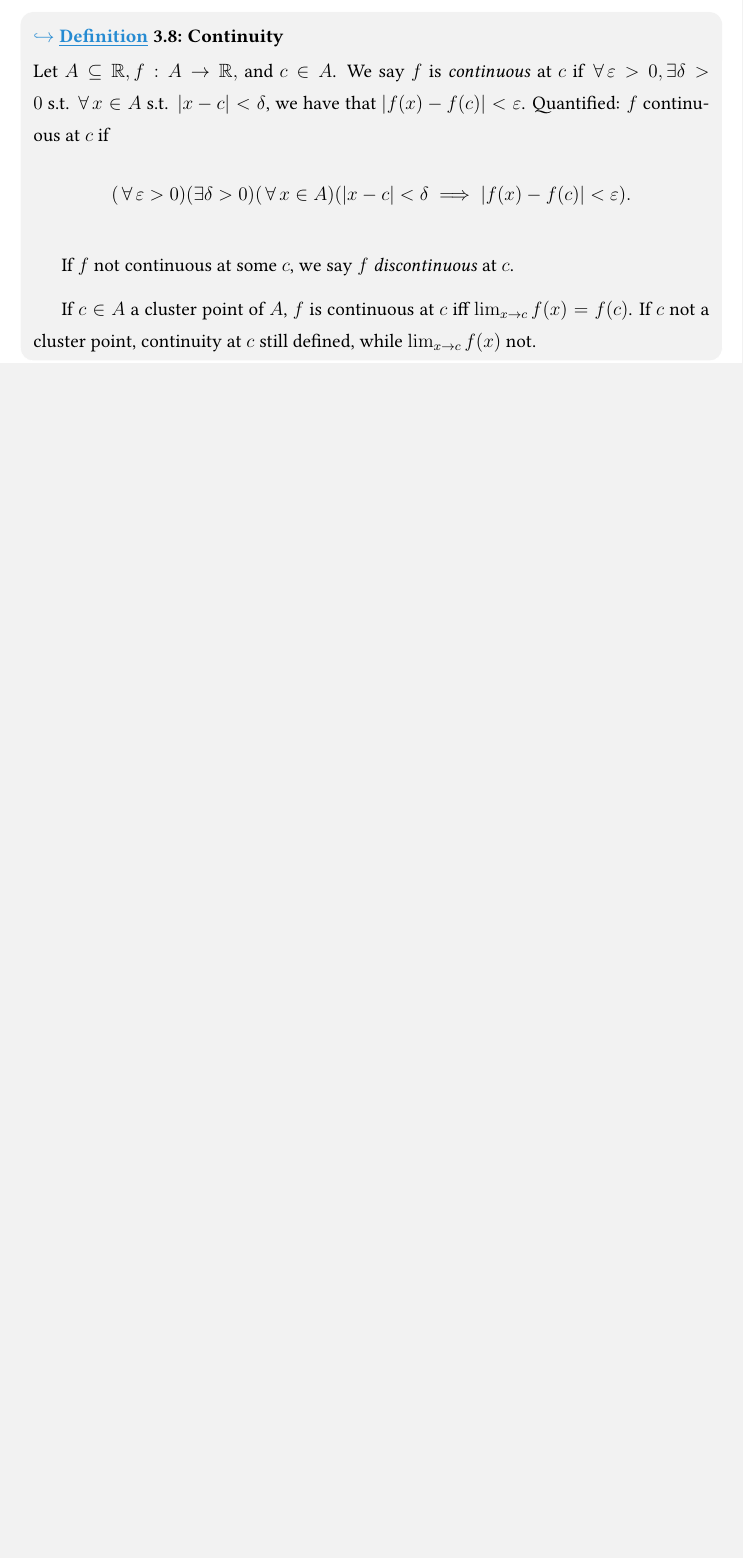
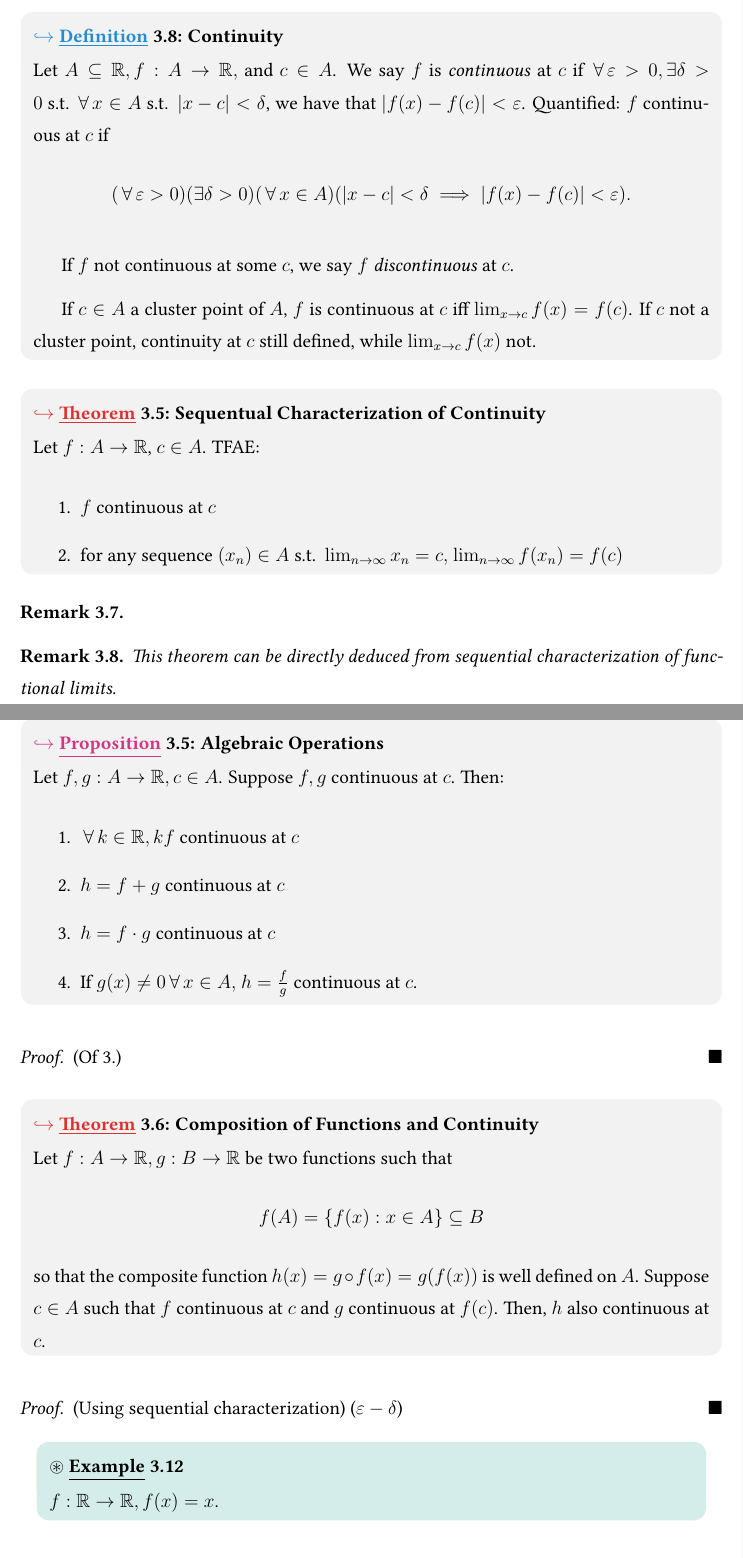
Before and after one commit to louismeunier/notes, a LaTeX document (Analysis/analysis.tex): part of page 74 of 76 before the commit and two parts of pages 74 and 75 of 77 after it, the two joined at a grey line, cut so that both start at the same text, the shorter picture padded with empty space. The pictures show the PDF file Analysis/analysis.pdf that the author committed with the source.

Commit message:
Analysis

```diff
--- a/Analysis/analysis.tex
+++ b/Analysis/analysis.tex
@@ -2257,7 +2257,7 @@ Let $A = \mathbb{Q}$. Then, the set of cluster points is precisely $\mathbb{R}$.
 
 \subsection{Sequential Characterization of Functional Limits}
 
-\begin{theorem}\label{thm:sequentialfunctionallimit}
+\begin{theorem}\label{thm:seqqqqqqqquentialfunctionallimit}
   Let $A \subseteq \mathbb{R}, f : A \to \mathbb{R}$, and let $c$ be a cluster point of $A$. Then, TFAE:
   \begin{enumerate}
     \item $\lim_{x\to c}f(x) = L$.
@@ -2478,4 +2478,42 @@ where the fourth line follows directly from $\delta \leq \delta_1$ as defined pr
   If $c \in A$ a cluster point of $A$, $f$ is continuous at $c$ iff $\lim_{x\to c} f(x) = f(c)$. If $c$ not a cluster point, continuity at $c$ still defined, while $\lim_{x\to c} f(x)$ not.
 \end{definition}
 
-
+\begin{theorem}[Sequentual Characterization of Continuity]
+  Let $f: A \to \mathbb{R}$, $c \in A$. TFAE:
+  \begin{enumerate}
+    \item $f$ continuous at $c$
+    \item for any sequence $(x_n) \in A \st \lim_{n\to\infty} x_n = c,$ $\lim_{n\to\infty} f(x_n) = f(c)$
+  \end{enumerate}
+\end{theorem}
+\begin{remark}
+% TODO
+\end{remark}
+\begin{remark}
+  This theorem can be directly deduced from sequential characterization of functional limits.
+\end{remark}
+
+\begin{proposition}[Algebraic Operations]
+  Let $f, g: A \to \mathbb{R}, c \in A$. Suppose $f,g$ continuous at $c$. Then:
+  \begin{enumerate}
+    \item $\forall k \in \mathbb{R}, kf$ continuous at $c$
+    \item $h = f + g$ continuous at $c$
+    \item $h = f \cdot g$ continuous at $c$
+    \item If $g(x) \neq 0 \forall x \in A,$ $h = \frac{f}{g}$ continuous at $c$.
+  \end{enumerate}
+\end{proposition}
+\begin{proof}(Of 3.)
+  % TODO
+\end{proof}
+
+\begin{theorem}[Composition of Functions and Continuity]
+  Let $f: A \to \mathbb{R}, g : B \to \mathbb{R}$ be two functions such that \[
+    f(A) = \{f(x) : x \in A\}   \subseteq B
+  \]
+  so that the composite function $h(x) = g \circ f (x) = g(f(x))$ is well defined on $A$. Suppose $c \in A$ such that $f$ continuous at $c$ and $g$ continuous at $f(c)$. Then, $h$ also continuous at $c$.
+\end{theorem}
+
+\begin{proof}(Using sequential characterization)
+% TODO
+\noindent($\epsilon - \delta$)
+  % TODO
+\end{proof}
@@ -2482,3 +2527,11 @@ where the fourth line follows directly from $\delta \leq \delta_1$ as defined pr
+\begin{definition}
+  Let $f: A \to \mathbb{R}$, $c$ a cluster point of $A \st c \notin A$.
+  % TODO
+\end{definition}
+
+\begin{example}
+  $f(x) = x \sin \frac{1}{x}$, defined on $A = (-\infty, 0)\cup(0,\infty)$. $0$ a cluster point of $A$. Note that $\lim_{x\to 0} f(x) = 0$, since $\abs{f(x)} \leq \abs{x}$, so if we extend $f$ to $0$ by setting $f(0) = 0$, then the extended function is continuous at $0$.
+\end{example}
 
 \newpage
 \section{Appendix}
```
Also changed, not shown: Analysis/analysis.pdf, Analysis/analysis.tex (23 more changed lines).
